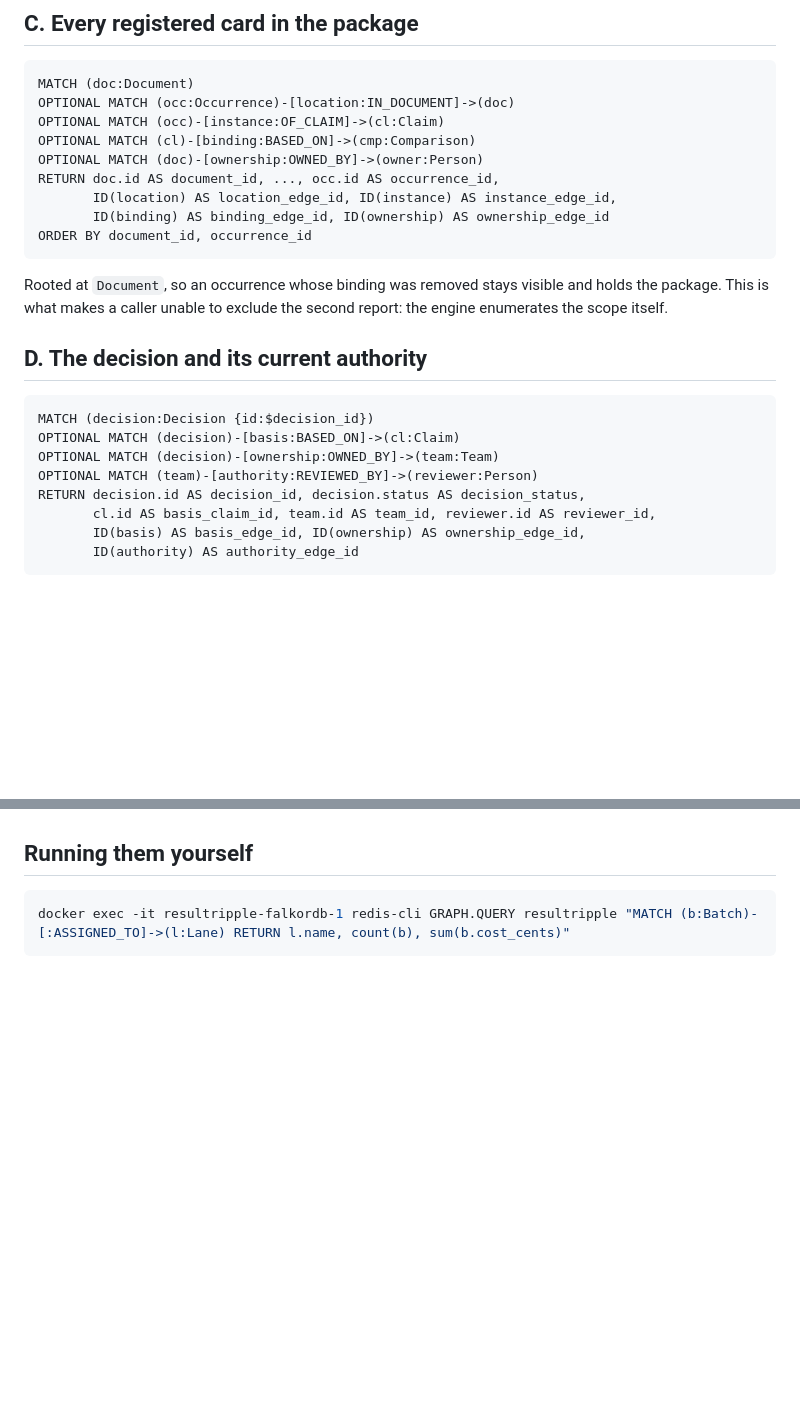
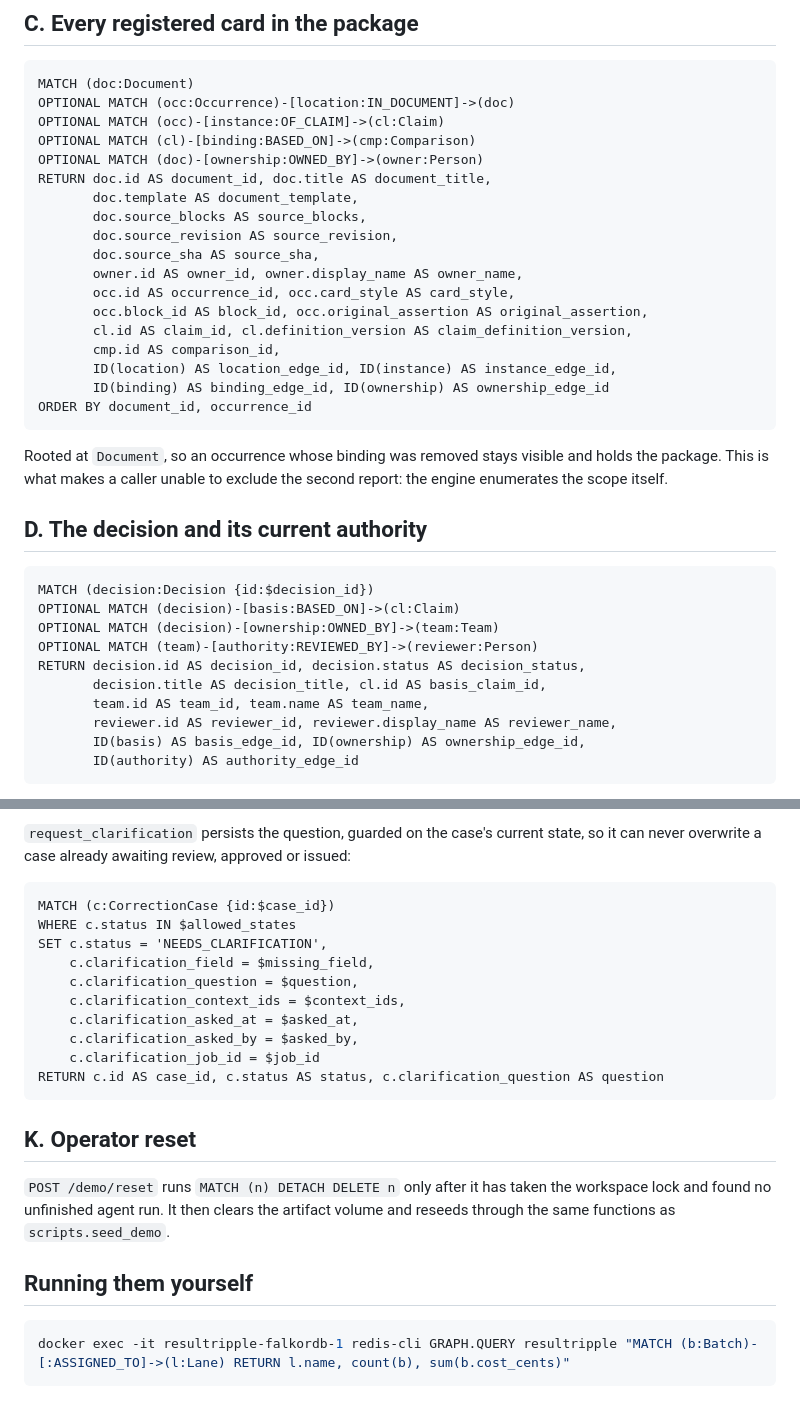
Before and after one commit to Asembris/ResultRipple, a Markdown page: docs/queries.md, 2 parts joined by grey strips. Rendered like a GitHub page; blank space fills up the shorter version.

Commit message:
docs: show elided query columns and the remaining guarded writes

````diff
--- a/docs/queries.md
+++ b/docs/queries.md
@@ -48,7 +48,16 @@ OPTIONAL MATCH (occ:Occurrence)-[location:IN_DOCUMENT]->(doc)
 OPTIONAL MATCH (occ)-[instance:OF_CLAIM]->(cl:Claim)
 OPTIONAL MATCH (cl)-[binding:BASED_ON]->(cmp:Comparison)
 OPTIONAL MATCH (doc)-[ownership:OWNED_BY]->(owner:Person)
-RETURN doc.id AS document_id, ..., occ.id AS occurrence_id,
+RETURN doc.id AS document_id, doc.title AS document_title,
+       doc.template AS document_template,
+       doc.source_blocks AS source_blocks,
+       doc.source_revision AS source_revision,
+       doc.source_sha AS source_sha,
+       owner.id AS owner_id, owner.display_name AS owner_name,
+       occ.id AS occurrence_id, occ.card_style AS card_style,
+       occ.block_id AS block_id, occ.original_assertion AS original_assertion,
+       cl.id AS claim_id, cl.definition_version AS claim_definition_version,
+       cmp.id AS comparison_id,
        ID(location) AS location_edge_id, ID(instance) AS instance_edge_id,
        ID(binding) AS binding_edge_id, ID(ownership) AS ownership_edge_id
 ORDER BY document_id, occurrence_id
@@ -66,7 +75,9 @@ OPTIONAL MATCH (decision)-[basis:BASED_ON]->(cl:Claim)
 OPTIONAL MATCH (decision)-[ownership:OWNED_BY]->(team:Team)
 OPTIONAL MATCH (team)-[authority:REVIEWED_BY]->(reviewer:Person)
 RETURN decision.id AS decision_id, decision.status AS decision_status,
-       cl.id AS basis_claim_id, team.id AS team_id, reviewer.id AS reviewer_id,
+       decision.title AS decision_title, cl.id AS basis_claim_id,
+       team.id AS team_id, team.name AS team_name,
+       reviewer.id AS reviewer_id, reviewer.display_name AS reviewer_name,
        ID(basis) AS basis_edge_id, ID(ownership) AS ownership_edge_id,
        ID(authority) AS authority_edge_id
 ```
@@ -272,3 +374,25 @@ recorded basis path (query F). No document list is supplied anywhere.
+`request_clarification` persists the question, guarded on the case's current state, so
+it can never overwrite a case already awaiting review, approved or issued:
+
+```cypher
+MATCH (c:CorrectionCase {id:$case_id})
+WHERE c.status IN $allowed_states
+SET c.status = 'NEEDS_CLARIFICATION',
+    c.clarification_field = $missing_field,
+    c.clarification_question = $question,
+    c.clarification_context_ids = $context_ids,
+    c.clarification_asked_at = $asked_at,
+    c.clarification_asked_by = $asked_by,
+    c.clarification_job_id = $job_id
+RETURN c.id AS case_id, c.status AS status, c.clarification_question AS question
+```
+
+## K. Operator reset
+
+`POST /demo/reset` runs `MATCH (n) DETACH DELETE n` only after it has taken the workspace
+lock and found no unfinished agent run. It then clears the artifact volume and reseeds
+through the same functions as `scripts.seed_demo`.
+
 ## Running them yourself
 
 ```bash
````
Also changed, not shown: other parts of docs/queries.md (+91 -0 lines).
